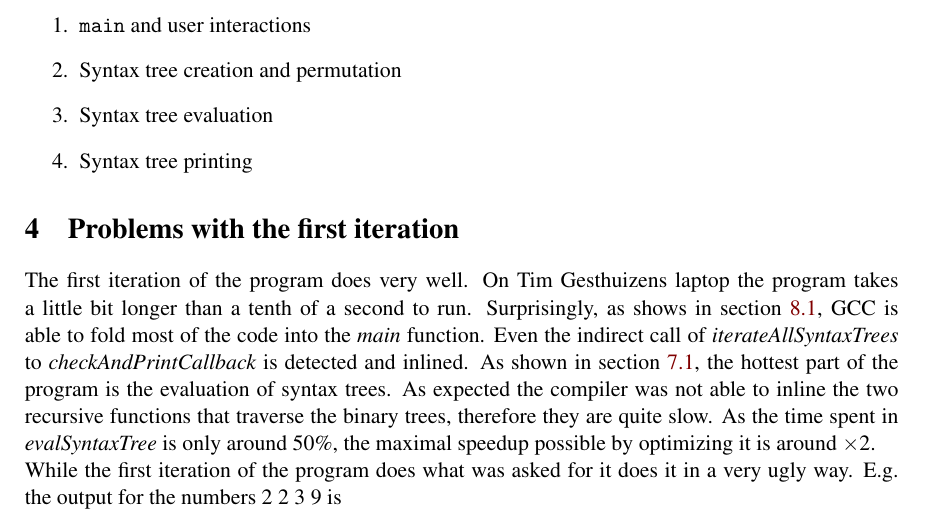
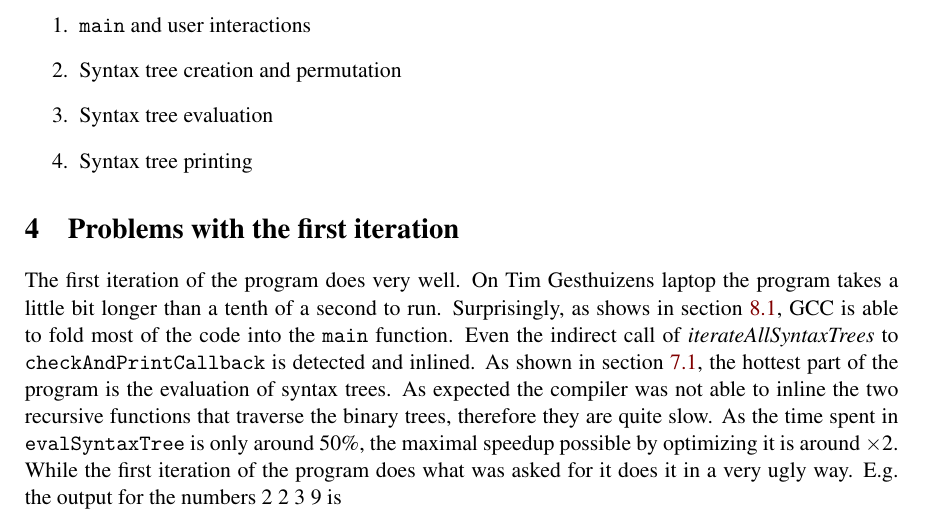
Before and after one commit to tgesthuizen/game24, a LaTeX document (report.tex): part of page 3 of 12, cut so that both start at the same text. Compiled offline with pdfLaTeX.

Commit message:
* report.tex (\code): Use typewriter font.

```diff
--- a/report.tex
+++ b/report.tex
@@ -67,7 +67,7 @@
   numberstyle=\tiny\color{linenumber-gray},
   stringstyle=\color{string-mauve}
 }
-\newcommand{\code}[1]{\textit{#1}}
+\newcommand{\code}[1]{\texttt{#1}}
 
 \begin{document}
 
```
